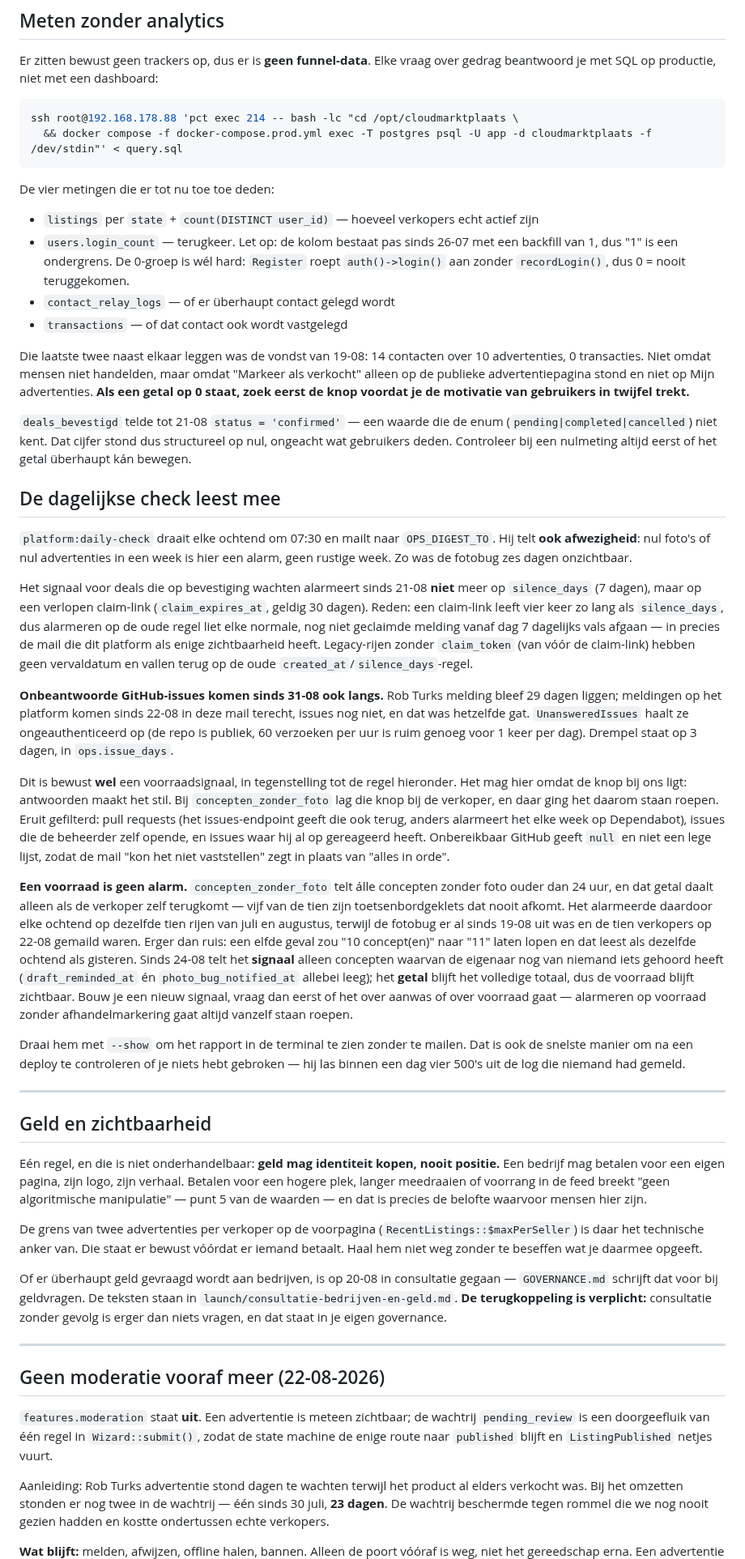
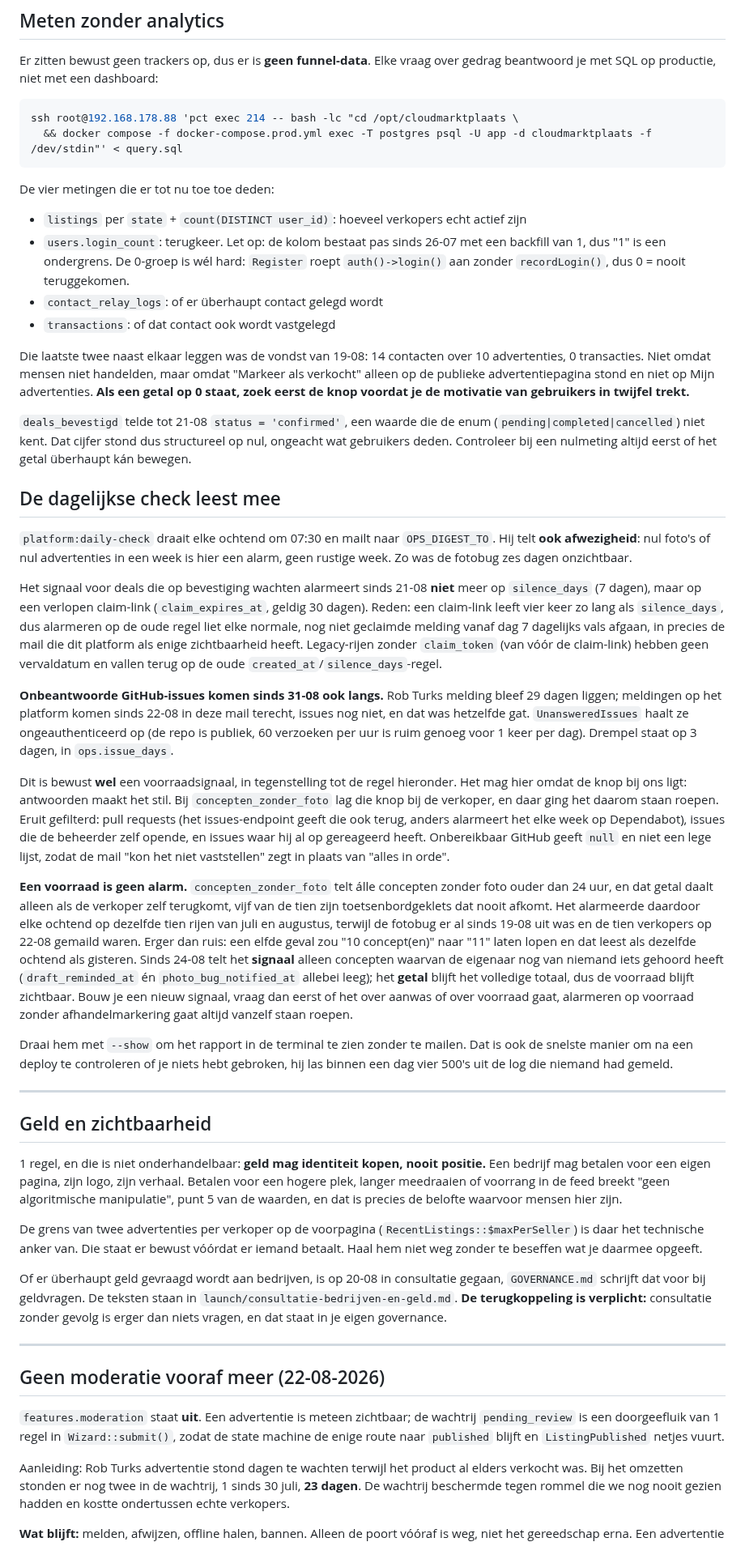
Before and after one commit to cloudmarktplaats/cloudmarktplaats, a Markdown page: AGENTS.md, the part around one of its changes. Shown at 81% size. Rendered like a GitHub page.

```diff
--- a/AGENTS.md
+++ b/AGENTS.md
@@ -387,12 +387,12 @@ ssh root@192.168.178.88 'pct exec 214 -- bash -lc "cd /opt/cloudmarktplaats \
 
 De vier metingen die er tot nu toe toe deden:
 
-- `listings` per `state` + `count(DISTINCT user_id)` — hoeveel verkopers echt actief zijn
-- `users.login_count` — terugkeer. Let op: de kolom bestaat pas sinds 26-07 met een
+- `listings` per `state` + `count(DISTINCT user_id)`: hoeveel verkopers echt actief zijn
+- `users.login_count`: terugkeer. Let op: de kolom bestaat pas sinds 26-07 met een
   backfill van 1, dus "1" is een ondergrens. De 0-groep is wél hard: `Register` roept
   `auth()->login()` aan zonder `recordLogin()`, dus 0 = nooit teruggekomen.
-- `contact_relay_logs` — of er überhaupt contact gelegd wordt
-- `transactions` — of dat contact ook wordt vastgelegd
+- `contact_relay_logs`: of er überhaupt contact gelegd wordt
+- `transactions`: of dat contact ook wordt vastgelegd
 
 Die laatste twee naast elkaar leggen was de vondst van 19-08: 14 contacten over 10
 advertenties, 0 transacties. Niet omdat mensen niet handelden, maar omdat "Markeer
@@ -400,7 +400,7 @@ als verkocht" alleen op de publieke advertentiepagina stond en niet op Mijn
 advertenties. **Als een getal op 0 staat, zoek eerst de knop voordat je de motivatie
 van gebruikers in twijfel trekt.**
 
-`deals_bevestigd` telde tot 21-08 `status = 'confirmed'` — een waarde die de enum
+`deals_bevestigd` telde tot 21-08 `status = 'confirmed'`, een waarde die de enum
 (`pending|completed|cancelled`) niet kent. Dat cijfer stond dus structureel op nul,
 ongeacht wat gebruikers deden. Controleer bij een nulmeting altijd eerst of het
 getal überhaupt kán bewegen.
@@ -415,7 +415,7 @@ Het signaal voor deals die op bevestiging wachten alarmeert sinds 21-08 **niet**
 meer op `silence_days` (7 dagen), maar op een verlopen claim-link
 (`claim_expires_at`, geldig 30 dagen). Reden: een claim-link leeft vier keer zo
 lang als `silence_days`, dus alarmeren op de oude regel liet elke normale, nog
-niet geclaimde melding vanaf dag 7 dagelijks vals afgaan — in precies de mail die
+niet geclaimde melding vanaf dag 7 dagelijks vals afgaan, in precies de mail die
 dit platform als enige zichtbaarheid heeft. Legacy-rijen zonder `claim_token`
 (van vóór de claim-link) hebben geen vervaldatum en vallen terug op de oude
 `created_at`/`silence_days`-regel.
@@ -437,7 +437,7 @@ vaststellen" zegt in plaats van "alles in orde".
 
 **Een voorraad is geen alarm.** `concepten_zonder_foto` telt álle concepten
 zonder foto ouder dan 24 uur, en dat getal daalt alleen als de verkoper zelf
-terugkomt — vijf van de tien zijn toetsenbordgeklets dat nooit afkomt. Het
+terugkomt, vijf van de tien zijn toetsenbordgeklets dat nooit afkomt. Het
 alarmeerde daardoor elke ochtend op dezelfde tien rijen van juli en augustus,
 terwijl de fotobug er al sinds 19-08 uit was en de tien verkopers op 22-08
 gemaild waren. Erger dan ruis: een elfde geval zou "10 concept(en)" naar "11"
@@ -445,21 +445,21 @@ laten lopen en dat leest als dezelfde ochtend als gisteren. Sinds 24-08 telt het
 **signaal** alleen concepten waarvan de eigenaar nog van niemand iets gehoord
 heeft (`draft_reminded_at` én `photo_bug_notified_at` allebei leeg); het
 **getal** blijft het volledige totaal, dus de voorraad blijft zichtbaar. Bouw je
-een nieuw signaal, vraag dan eerst of het over aanwas of over voorraad gaat —
+een nieuw signaal, vraag dan eerst of het over aanwas of over voorraad gaat,
 alarmeren op voorraad zonder afhandelmarkering gaat altijd vanzelf staan roepen.
 
 Draai hem met `--show` om het rapport in de terminal te zien zonder te mailen.
 Dat is ook de snelste manier om na een deploy te controleren of je niets hebt
-gebroken — hij las binnen een dag vier 500's uit de log die niemand had gemeld.
+gebroken, hij las binnen een dag vier 500's uit de log die niemand had gemeld.
 
 ---
 
 ## Geld en zichtbaarheid
 
-Eén regel, en die is niet onderhandelbaar: **geld mag identiteit kopen, nooit
+1 regel, en die is niet onderhandelbaar: **geld mag identiteit kopen, nooit
 positie.** Een bedrijf mag betalen voor een eigen pagina, zijn logo, zijn verhaal.
 Betalen voor een hogere plek, langer meedraaien of voorrang in de feed breekt
-"geen algoritmische manipulatie" — punt 5 van de waarden — en dat is precies de
+"geen algoritmische manipulatie", punt 5 van de waarden, en dat is precies de
 belofte waarvoor mensen hier zijn.
 
 De grens van twee advertenties per verkoper op de voorpagina
@@ -468,7 +468,7 @@ bewust vóórdat er iemand betaalt. Haal hem niet weg zonder te beseffen wat je
 daarmee opgeeft.
 
 Of er überhaupt geld gevraagd wordt aan bedrijven, is op 20-08 in consultatie
-gegaan — `GOVERNANCE.md` schrijft dat voor bij geldvragen. De teksten staan in
+gegaan, `GOVERNANCE.md` schrijft dat voor bij geldvragen. De teksten staan in
 `launch/consultatie-bedrijven-en-geld.md`. **De terugkoppeling is verplicht:**
 consultatie zonder gevolg is erger dan niets vragen, en dat staat in je eigen
 governance.
@@ -478,12 +478,12 @@ governance.
 ## Geen moderatie vooraf meer (22-08-2026)
 
 `features.moderation` staat **uit**. Een advertentie is meteen zichtbaar; de
-wachtrij `pending_review` is een doorgeefluik van één regel in `Wizard::submit()`,
+wachtrij `pending_review` is een doorgeefluik van 1 regel in `Wizard::submit()`,
 zodat de state machine de enige route naar `published` blijft en
 `ListingPublished` netjes vuurt.
 
 Aanleiding: Rob Turks advertentie stond dagen te wachten terwijl het product al
-elders verkocht was. Bij het omzetten stonden er nog twee in de wachtrij — één
+elders verkocht was. Bij het omzetten stonden er nog twee in de wachtrij, 1
 sinds 30 juli, **23 dagen**. De wachtrij beschermde tegen rommel die we nog nooit
 gezien hadden en kostte ondertussen echte verkopers.
 
```
Also changed, not shown: other parts of AGENTS.md (+44 -44 lines).
